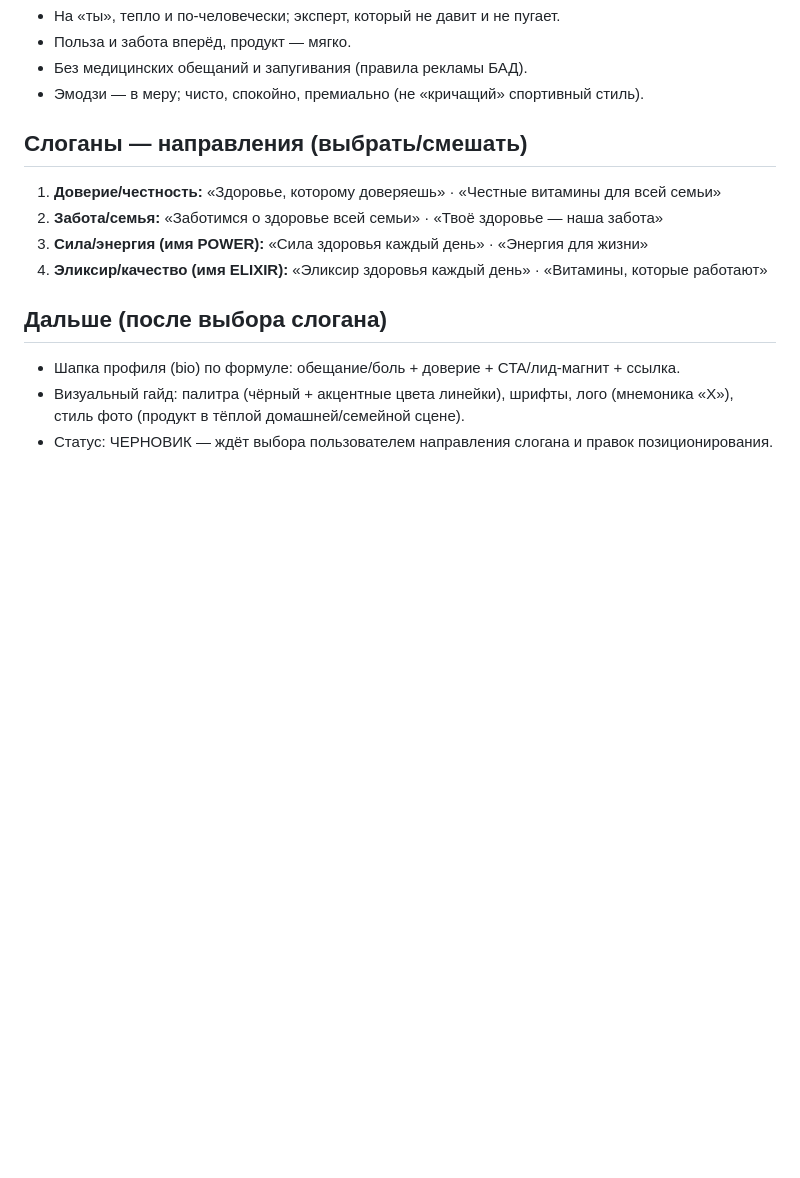
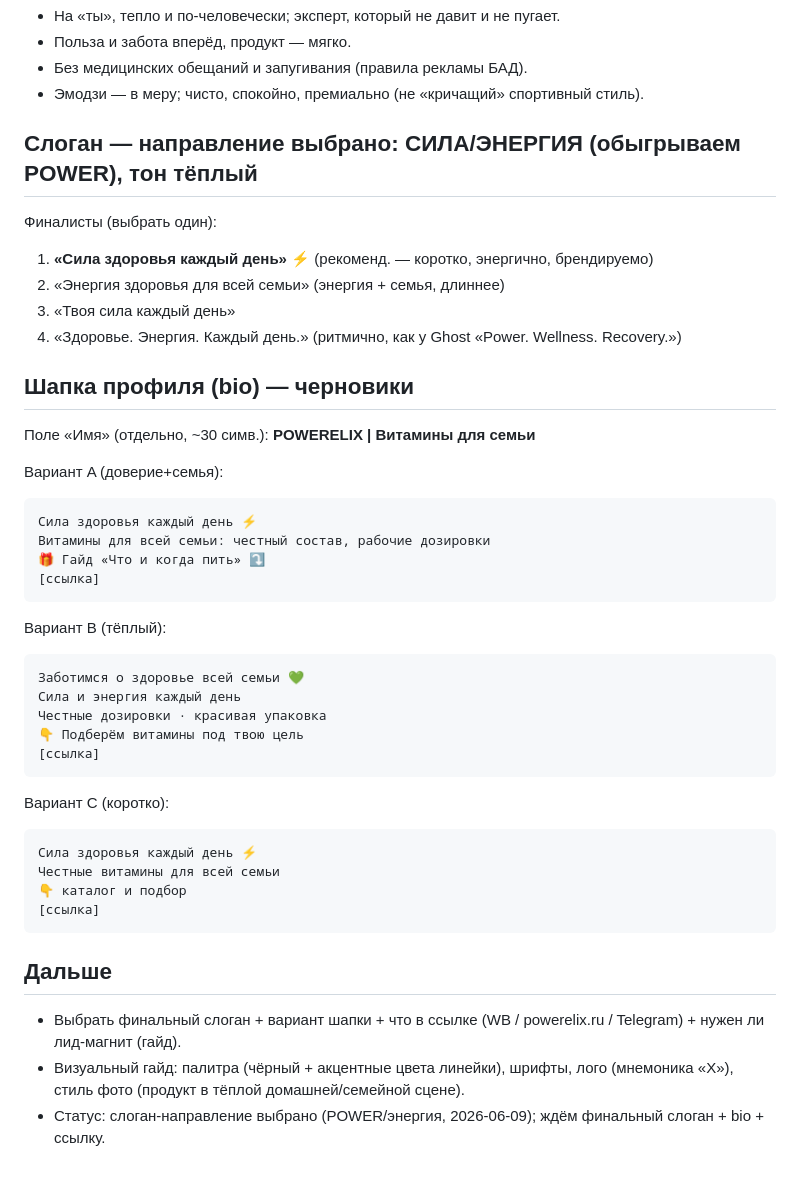
Before and after one commit to powerelix-app/instagram-automation, a Markdown page: docs/brand_foundation.md, the part around the change. GitHub-like rendering; blank space fills up the shorter version.

Commit message:
docs: выбрано направление слогана (POWER/энергия) + черновики шапки профиля
Co-Authored-By: Claude Opus 4.8 (1M context) <noreply@anthropic.com>

````diff
--- a/docs/brand_foundation.md
+++ b/docs/brand_foundation.md
@@ -30,14 +30,40 @@ POWERELIX — **тёплый, честный нутрицевтик-бренд
 - Без медицинских обещаний и запугивания (правила рекламы БАД).
 - Эмодзи — в меру; чисто, спокойно, премиально (не «кричащий» спортивный стиль).
 
-## Слоганы — направления (выбрать/смешать)
-1. **Доверие/честность:** «Здоровье, которому доверяешь» · «Честные витамины для всей семьи»
-2. **Забота/семья:** «Заботимся о здоровье всей семьи» · «Твоё здоровье — наша забота»
-3. **Сила/энергия (имя POWER):** «Сила здоровья каждый день» · «Энергия для жизни»
-4. **Эликсир/качество (имя ELIXIR):** «Эликсир здоровья каждый день» · «Витамины, которые работают»
+## Слоган — направление выбрано: СИЛА/ЭНЕРГИЯ (обыгрываем POWER), тон тёплый
+Финалисты (выбрать один):
+1. **«Сила здоровья каждый день»** ⚡️ (рекоменд. — коротко, энергично, брендируемо)
+2. «Энергия здоровья для всей семьи» (энергия + семья, длиннее)
+3. «Твоя сила каждый день»
+4. «Здоровье. Энергия. Каждый день.» (ритмично, как у Ghost «Power. Wellness. Recovery.»)
 
-## Дальше (после выбора слогана)
-- Шапка профиля (bio) по формуле: обещание/боль + доверие + CTA/лид-магнит + ссылка.
-- Визуальный гайд: палитра (чёрный + акцентные цвета линейки), шрифты, лого (мнемоника «X»),
-  стиль фото (продукт в тёплой домашней/семейной сцене).
-- Статус: ЧЕРНОВИК — ждёт выбора пользователем направления слогана и правок позиционирования.
+## Шапка профиля (bio) — черновики
+Поле «Имя» (отдельно, ~30 симв.): **POWERELIX | Витамины для семьи**
+
+Вариант A (доверие+семья):
+```
+Сила здоровья каждый день ⚡️
+Витамины для всей семьи: честный состав, рабочие дозировки
+🎁 Гайд «Что и когда пить» ⤵️
+[ссылка]
+```
+Вариант B (тёплый):
+```
+Заботимся о здоровье всей семьи 💚
+Сила и энергия каждый день
+Честные дозировки · красивая упаковка
+👇 Подберём витамины под твою цель
+[ссылка]
+```
+Вариант C (коротко):
+```
+Сила здоровья каждый день ⚡️
+Честные витамины для всей семьи
+👇 каталог и подбор
+[ссылка]
+```
+
+## Дальше
+- Выбрать финальный слоган + вариант шапки + что в ссылке (WB / powerelix.ru / Telegram) + нужен ли лид-магнит (гайд).
+- Визуальный гайд: палитра (чёрный + акцентные цвета линейки), шрифты, лого (мнемоника «X»), стиль фото (продукт в тёплой домашней/семейной сцене).
+- Статус: слоган-направление выбрано (POWER/энергия, 2026-06-09); ждём финальный слоган + bio + ссылку.
````
